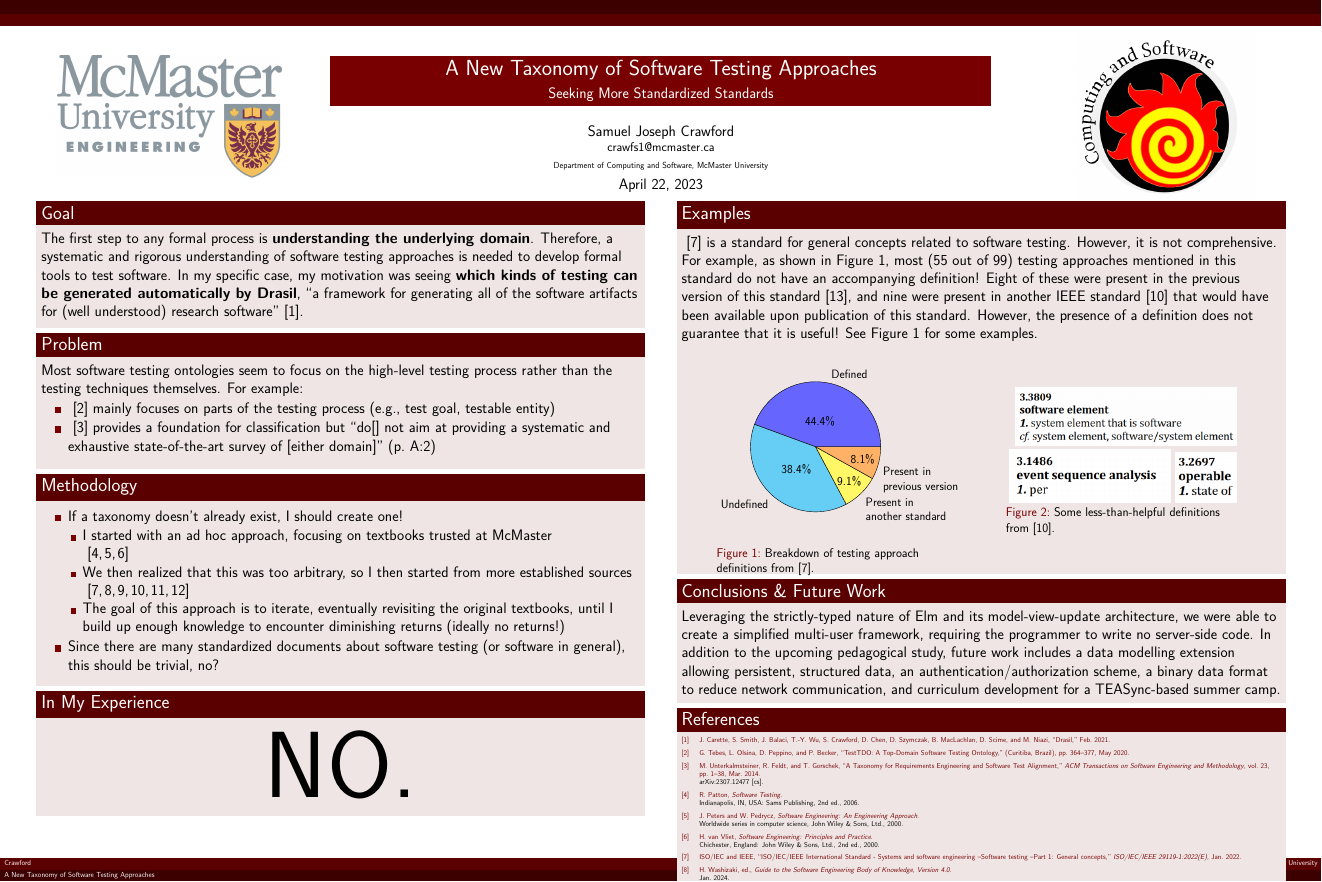
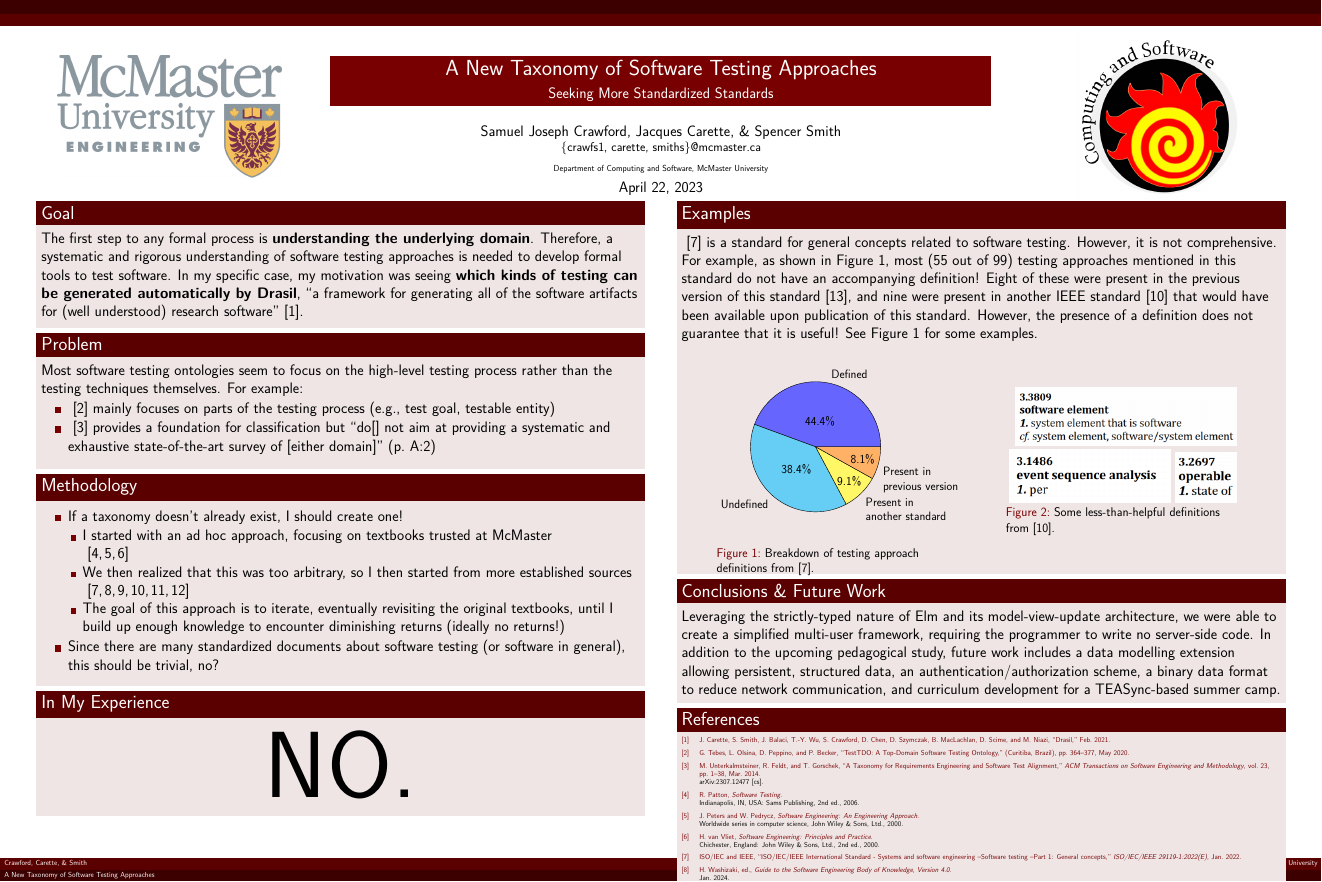
Before and after one commit to samm82/TestingTesting, a LaTeX poster (poster.tex): the whole page. Compiled offline with XeLaTeX.

Commit message:
Add @smiths and @JacquesCarette as co-authors
Is there a desired order? I put Dr. Carette first since he owns the Drasil repo :joy:

```diff
--- a/poster.tex
+++ b/poster.tex
@@ -46,7 +46,7 @@
 
 \title{A New Taxonomy of Software Testing Approaches}
 \subtitle{Seeking More Standardized Standards}
-  \author[Crawford]{Samuel Joseph Crawford\newline \small crawfs1@mcmaster.ca} % \{schankuc, geiskkod, smiths, anandc\}
+  \author[Crawford, Carette, \& Smith]{Samuel Joseph Crawford, Jacques Carette, \& Spencer Smith\newline \small \{crawfs1, carette, smiths\}@mcmaster.ca}
   \institute[McMaster University]{Department of Computing and Software, McMaster University} % $^\dagger$
   \date{April 22, 2023}
 
```
Also changed, not shown: poster.pdf.
